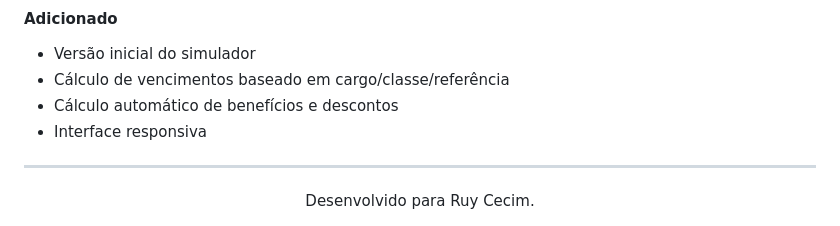
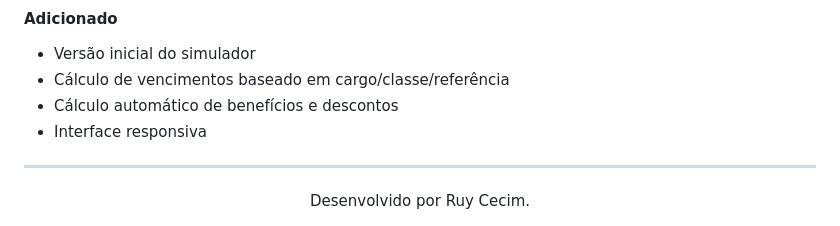
Before and after one commit to rjcecim/contracheque, a Markdown page: README.md, the part around the change. GitHub-like rendering.

```diff
--- a/README.md
+++ b/README.md
@@ -95,5 +95,5 @@ contracheque-main/
 
 ---
 <div align="center">
-  Desenvolvido para Ruy Cecim.
+  Desenvolvido por Ruy Cecim.
 </div>
```
